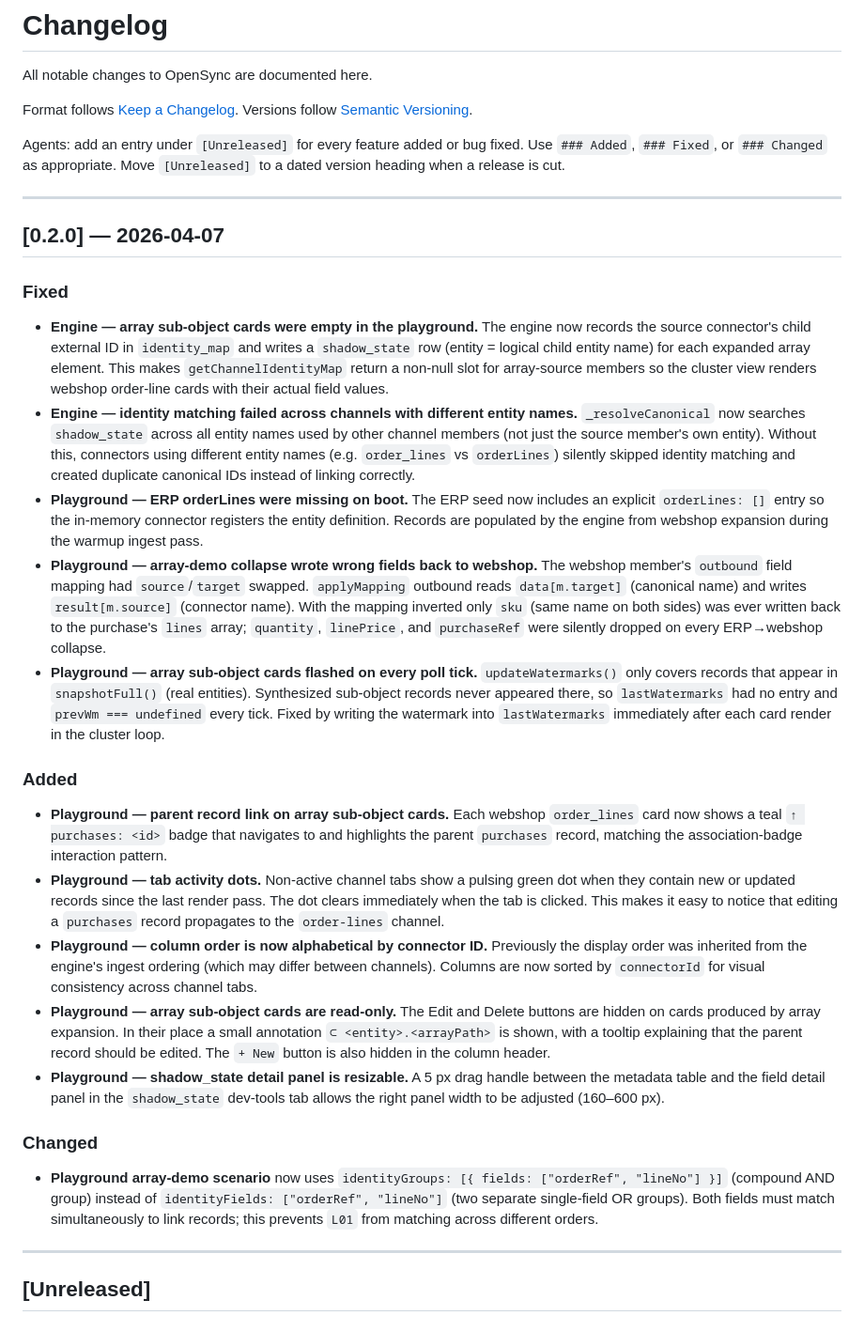
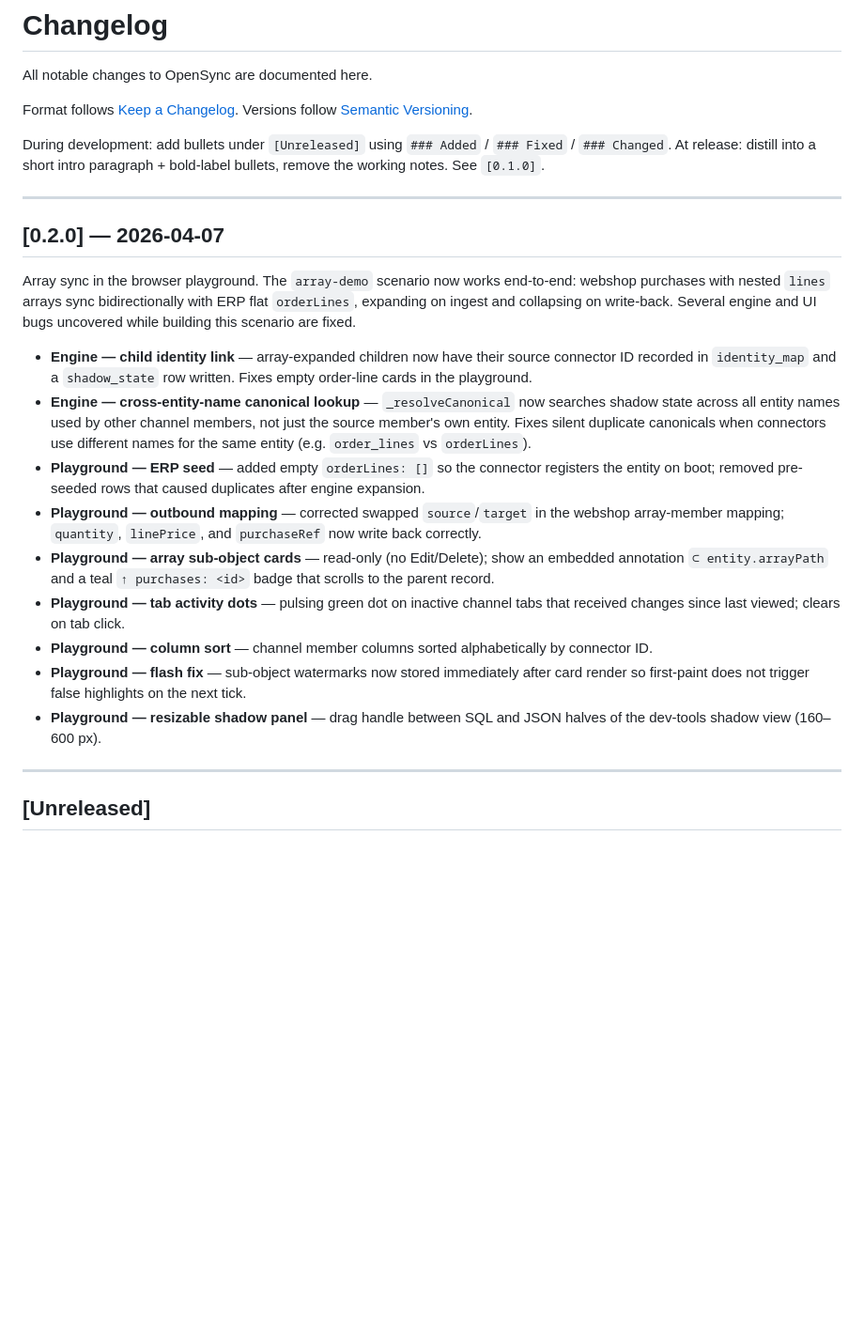
Before and after one commit to BaardBouvet/opensync, a Markdown page: CHANGELOG.md, the part around the change. Shown at 94% size. Drawn GitHub-style; blank space fills up the shorter version.

Commit message:
docs: clarify changelog discipline — two-phase workflow

```diff
--- a/CHANGELOG.md
+++ b/CHANGELOG.md
@@ -5,67 +5,39 @@ All notable changes to OpenSync are documented here.
 Format follows [Keep a Changelog](https://keepachangelog.com/en/1.1.0/).
 Versions follow [Semantic Versioning](https://semver.org/).
 
-Agents: add an entry under `[Unreleased]` for every feature added or bug fixed.
-Use `### Added`, `### Fixed`, or `### Changed` as appropriate.
-Move `[Unreleased]` to a dated version heading when a release is cut.
+During development: add bullets under `[Unreleased]` using `### Added` / `### Fixed` / `### Changed`.
+At release: distill into a short intro paragraph + bold-label bullets, remove the working notes. See `[0.1.0]`.
 
 ---
 
 ## [0.2.0] — 2026-04-07
 
-### Fixed
+Array sync in the browser playground. The `array-demo` scenario now works end-to-end:
+webshop purchases with nested `lines` arrays sync bidirectionally with ERP flat `orderLines`,
+expanding on ingest and collapsing on write-back. Several engine and UI bugs uncovered while
+building this scenario are fixed.
 
-- **Engine — array sub-object cards were empty in the playground.** The engine now records
-  the source connector's child external ID in `identity_map` and writes a `shadow_state` row
-  (entity = logical child entity name) for each expanded array element. This makes
-  `getChannelIdentityMap` return a non-null slot for array-source members so the cluster view
-  renders webshop order-line cards with their actual field values.
-- **Engine — identity matching failed across channels with different entity names.**
-  `_resolveCanonical` now searches `shadow_state` across all entity names used by other channel
-  members (not just the source member's own entity). Without this, connectors using different
-  entity names (e.g. `order_lines` vs `orderLines`) silently skipped identity matching and
-  created duplicate canonical IDs instead of linking correctly.
-- **Playground — ERP orderLines were missing on boot.** The ERP seed now includes an explicit
-  `orderLines: []` entry so the in-memory connector registers the entity definition. Records
-  are populated by the engine from webshop expansion during the warmup ingest pass.
-- **Playground — array-demo collapse wrote wrong fields back to webshop.** The webshop member's
-  `outbound` field mapping had `source`/`target` swapped. `applyMapping` outbound reads
-  `data[m.target]` (canonical name) and writes `result[m.source]` (connector name). With the
-  mapping inverted only `sku` (same name on both sides) was ever written back to the purchase's
-  `lines` array; `quantity`, `linePrice`, and `purchaseRef` were silently dropped on every
-  ERP→webshop collapse.
-- **Playground — array sub-object cards flashed on every poll tick.** `updateWatermarks()`
-  only covers records that appear in `snapshotFull()` (real entities). Synthesized sub-object
-  records never appeared there, so `lastWatermarks` had no entry and `prevWm === undefined`
-  every tick. Fixed by writing the watermark into `lastWatermarks` immediately after each
-  card render in the cluster loop.
-
-### Added
-
-- **Playground — parent record link on array sub-object cards.** Each webshop `order_lines`
-  card now shows a teal `↑ purchases: <id>` badge that navigates to and highlights the parent
-  `purchases` record, matching the association-badge interaction pattern.
-- **Playground — tab activity dots.** Non-active channel tabs show a pulsing green dot when
-  they contain new or updated records since the last render pass. The dot clears immediately
-  when the tab is clicked. This makes it easy to notice that editing a `purchases` record
-  propagates to the `order-lines` channel.
-- **Playground — column order is now alphabetical by connector ID.** Previously the display
-  order was inherited from the engine's ingest ordering (which may differ between channels).
-  Columns are now sorted by `connectorId` for visual consistency across channel tabs.
-- **Playground — array sub-object cards are read-only.** The Edit and Delete buttons are
-  hidden on cards produced by array expansion. In their place a small annotation
-  `⊂ <entity>.<arrayPath>` is shown, with a tooltip explaining that the parent record should
-  be edited. The `+ New` button is also hidden in the column header.
-- **Playground — shadow_state detail panel is resizable.** A 5 px drag handle between the
-  metadata table and the field detail panel in the `shadow_state` dev-tools tab allows the
-  right panel width to be adjusted (160–600 px).
-
-### Changed
-
-- **Playground array-demo scenario** now uses `identityGroups: [{ fields: ["orderRef", "lineNo"] }]`
-  (compound AND group) instead of `identityFields: ["orderRef", "lineNo"]` (two separate
-  single-field OR groups). Both fields must match simultaneously to link records; this
-  prevents `L01` from matching across different orders.
+- **Engine — child identity link** — array-expanded children now have their source connector
+  ID recorded in `identity_map` and a `shadow_state` row written. Fixes empty order-line cards
+  in the playground.
+- **Engine — cross-entity-name canonical lookup** — `_resolveCanonical` now searches shadow
+  state across all entity names used by other channel members, not just the source member's
+  own entity. Fixes silent duplicate canonicals when connectors use different names for the
+  same entity (e.g. `order_lines` vs `orderLines`).
+- **Playground — ERP seed** — added empty `orderLines: []` so the connector registers the
+  entity on boot; removed pre-seeded rows that caused duplicates after engine expansion.
+- **Playground — outbound mapping** — corrected swapped `source`/`target` in the webshop
+  array-member mapping; `quantity`, `linePrice`, and `purchaseRef` now write back correctly.
+- **Playground — array sub-object cards** — read-only (no Edit/Delete); show an embedded
+  annotation `⊂ entity.arrayPath` and a teal `↑ purchases: <id>` badge that scrolls to the
+  parent record.
+- **Playground — tab activity dots** — pulsing green dot on inactive channel tabs that
+  received changes since last viewed; clears on tab click.
+- **Playground — column sort** — channel member columns sorted alphabetically by connector ID.
+- **Playground — flash fix** — sub-object watermarks now stored immediately after card render
+  so first-paint does not trigger false highlights on the next tick.
+- **Playground — resizable shadow panel** — drag handle between SQL and JSON halves of the
+  dev-tools shadow view (160–600 px).
 
 ---
 
```
Also changed, not shown: AGENTS.md (+2 -1 lines).
